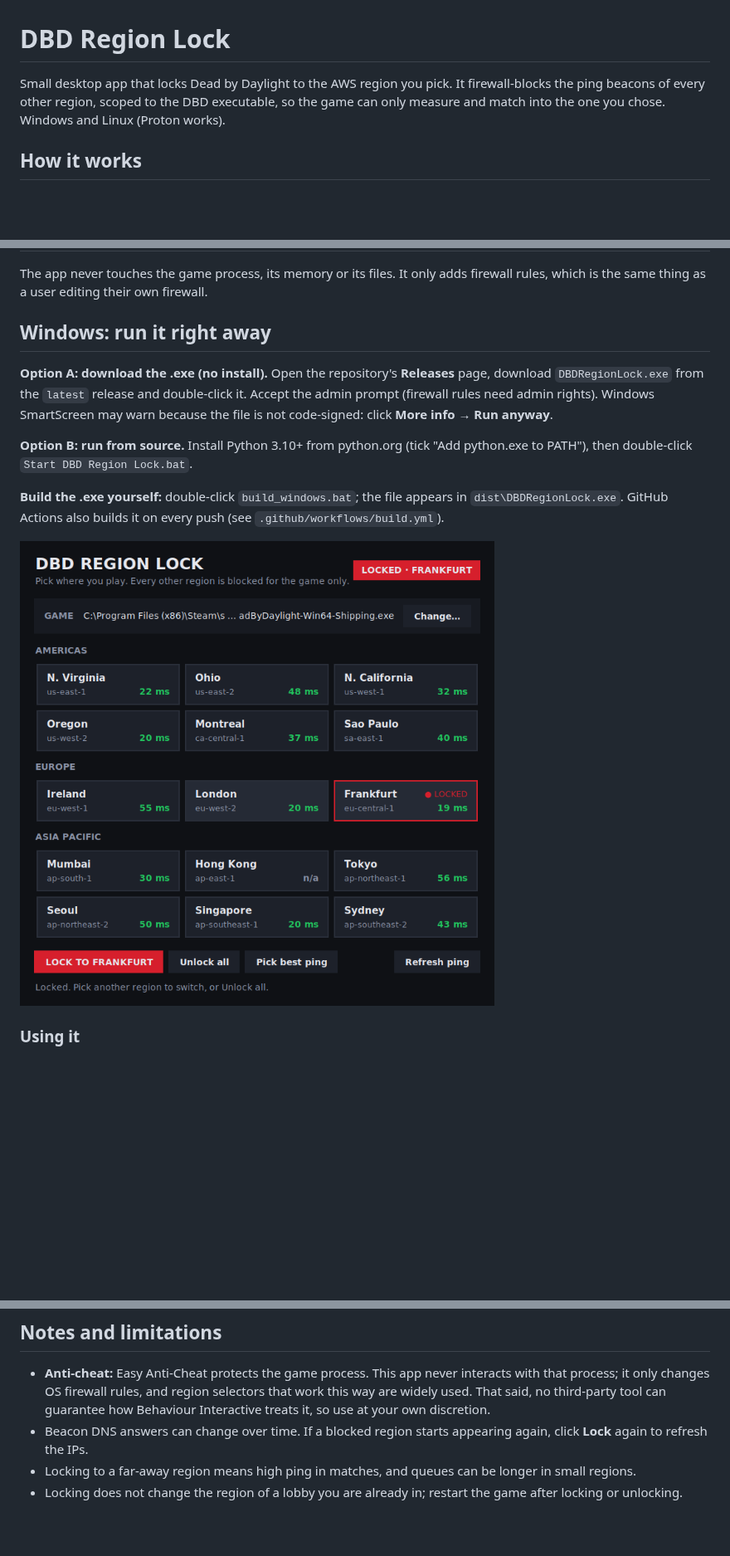
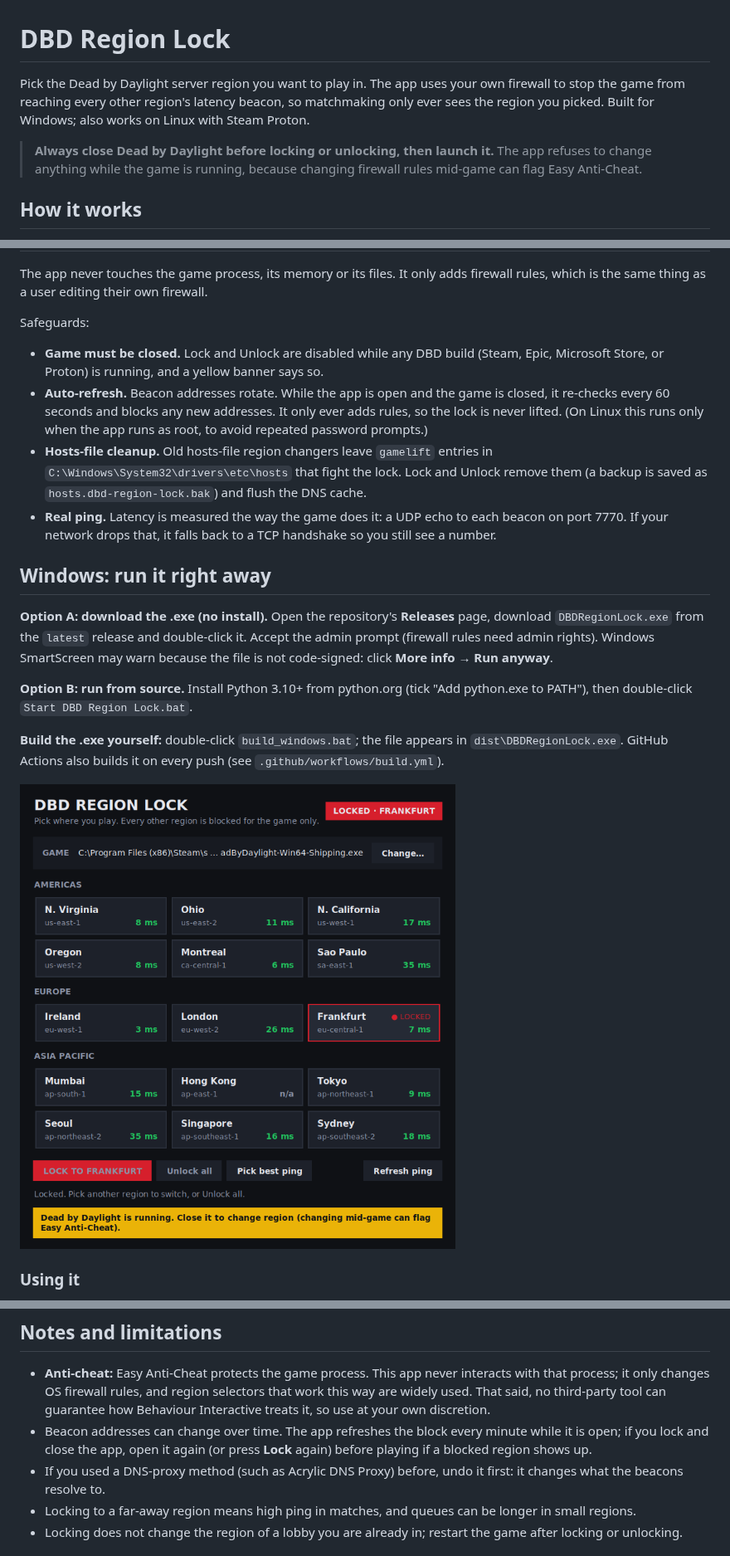
Before and after one commit to ZahraniAser/dbd-region-lock, a Markdown page: README.md, 3 parts joined by grey strips. Shown at 83% size. GitHub-like rendering; pictures changed too: assets/screenshot.png; blank space fills up the shorter version.

```diff
--- a/README.md
+++ b/README.md
@@ -1,9 +1,13 @@
 # DBD Region Lock
 
-Small desktop app that locks Dead by Daylight to the AWS region you pick. It
-firewall-blocks the ping beacons of every other region, scoped to the DBD
-executable, so the game can only measure and match into the one you chose.
-Windows and Linux (Proton works).
+Pick the Dead by Daylight server region you want to play in. The app uses your
+own firewall to stop the game from reaching every other region's latency
+beacon, so matchmaking only ever sees the region you picked. Built for Windows;
+also works on Linux with Steam Proton.
+
+> **Always close Dead by Daylight before locking or unlocking, then launch it.**
+> The app refuses to change anything while the game is running, because
+> changing firewall rules mid-game can flag Easy Anti-Cheat.
 
 ## How it works
 
@@ -19,6 +23,23 @@ region **except** the one you choose and adds firewall rules that block them:
 
 The app never touches the game process, its memory or its files. It only adds
 firewall rules, which is the same thing as a user editing their own firewall.
+
+Safeguards:
+
+- **Game must be closed.** Lock and Unlock are disabled while any DBD build
+  (Steam, Epic, Microsoft Store, or Proton) is running, and a yellow banner
+  says so.
+- **Auto-refresh.** Beacon addresses rotate. While the app is open and the game
+  is closed, it re-checks every 60 seconds and blocks any new addresses. It
+  only ever adds rules, so the lock is never lifted. (On Linux this runs only
+  when the app runs as root, to avoid repeated password prompts.)
+- **Hosts-file cleanup.** Old hosts-file region changers leave `gamelift`
+  entries in `C:\Windows\System32\drivers\etc\hosts` that fight the lock.
+  Lock and Unlock remove them (a backup is saved as
+  `hosts.dbd-region-lock.bak`) and flush the DNS cache.
+- **Real ping.** Latency is measured the way the game does it: a UDP echo to
+  each beacon on port 7770. If your network drops that, it falls back to a TCP
+  handshake so you still see a number.
 
 ## Windows: run it right away
 
@@ -78,8 +99,11 @@ python -m dbd_region_lock status
   selectors that work this way are widely used. That said, no third-party
   tool can guarantee how Behaviour Interactive treats it, so use at your own
   discretion.
-- Beacon DNS answers can change over time. If a blocked region starts
-  appearing again, click **Lock** again to refresh the IPs.
+- Beacon addresses can change over time. The app refreshes the block every
+  minute while it is open; if you lock and close the app, open it again (or
+  press **Lock** again) before playing if a blocked region shows up.
+- If you used a DNS-proxy method (such as Acrylic DNS Proxy) before, undo it
+  first: it changes what the beacons resolve to.
 - Locking to a far-away region means high ping in matches, and queues can be
   longer in small regions.
 - Locking does not change the region of a lobby you are already in; restart
```
Also changed, not shown: 11 other files.
